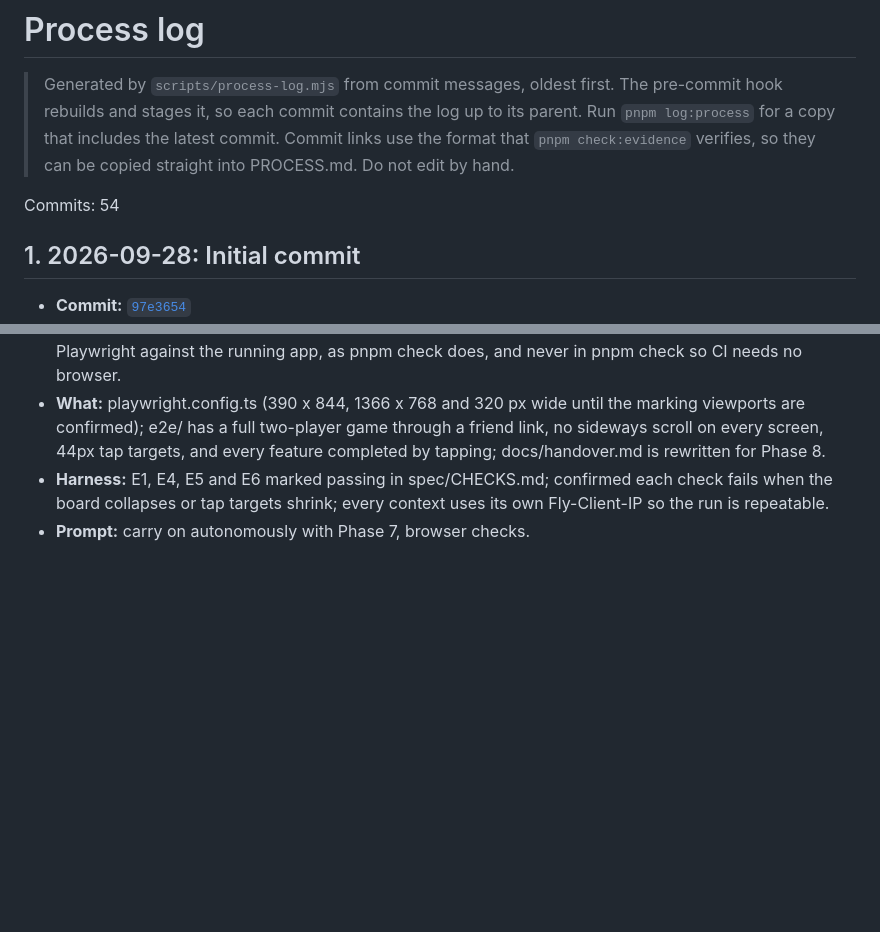
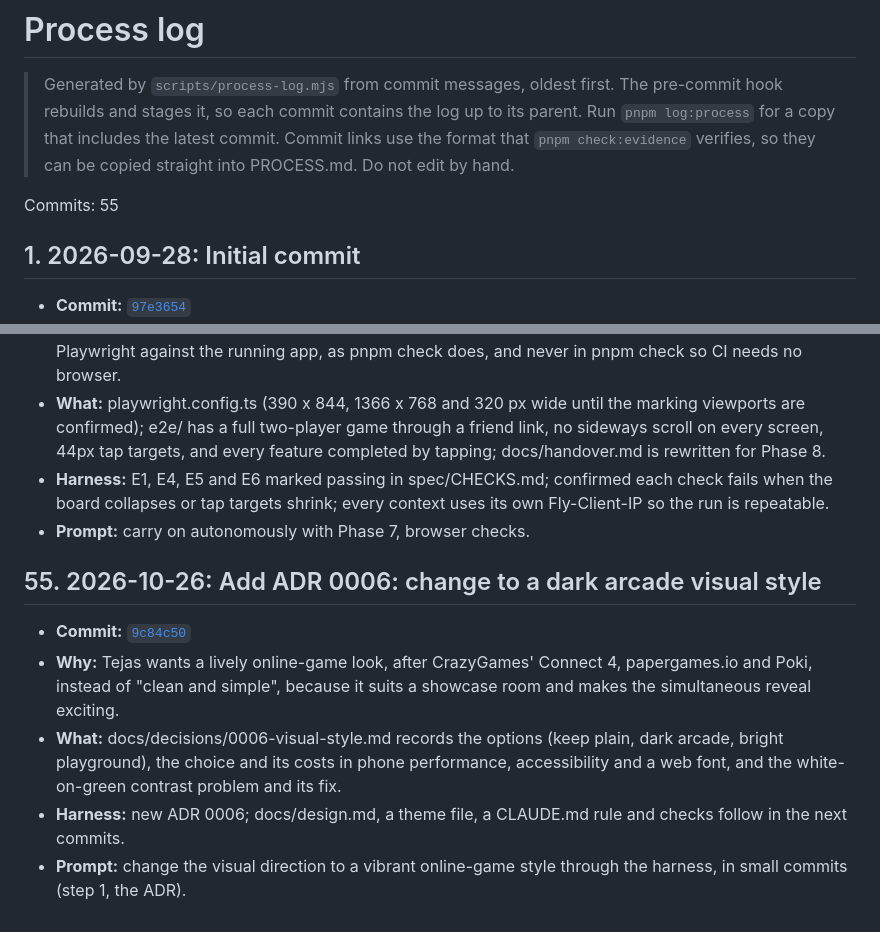
Before and after one commit to comp4020-agentic-coding-studio/comp4020-final-tejastagra, a Markdown page: docs/process-log.md, 2 parts joined by grey strips. GitHub-like rendering; blank space fills up the shorter version.

```diff
--- a/docs/process-log.md
+++ b/docs/process-log.md
@@ -2,7 +2,7 @@
 
 > Generated by `scripts/process-log.mjs` from commit messages, oldest first. The pre-commit hook rebuilds and stages it, so each commit contains the log up to its parent. Run `pnpm log:process` for a copy that includes the latest commit. Commit links use the format that `pnpm check:evidence` verifies, so they can be copied straight into PROCESS.md. Do not edit by hand.
 
-Commits: 54
+Commits: 55
 
 ## 1. 2026-09-28: Initial commit
 
@@ -435,3 +435,11 @@ Commits: 54
 - **What:** playwright.config.ts (390 x 844, 1366 x 768 and 320 px wide until the marking viewports are confirmed); e2e/ has a full two-player game through a friend link, no sideways scroll on every screen, 44px tap targets, and every feature completed by tapping; docs/handover.md is rewritten for Phase 8.
 - **Harness:** E1, E4, E5 and E6 marked passing in spec/CHECKS.md; confirmed each check fails when the board collapses or tap targets shrink; every context uses its own Fly-Client-IP so the run is repeatable.
 - **Prompt:** carry on autonomously with Phase 7, browser checks.
+
+## 55. 2026-10-26: Add ADR 0006: change to a dark arcade visual style
+
+- **Commit:** [`9c84c50`](https://github.com/comp4020-agentic-coding-studio/comp4020-final-tejastagra/commit/9c84c5084d5eb4ae37e8848441efa5c2f781f626)
+- **Why:** Tejas wants a lively online-game look, after CrazyGames' Connect 4, papergames.io and Poki, instead of "clean and simple", because it suits a showcase room and makes the simultaneous reveal exciting.
+- **What:** docs/decisions/0006-visual-style.md records the options (keep plain, dark arcade, bright playground), the choice and its costs in phone performance, accessibility and a web font, and the white-on-green contrast problem and its fix.
+- **Harness:** new ADR 0006; docs/design.md, a theme file, a CLAUDE.md rule and checks follow in the next commits.
+- **Prompt:** change the visual direction to a vibrant online-game style through the harness, in small commits (step 1, the ADR).
```
Also changed, not shown: docs/design.md (+50 -3 lines).
